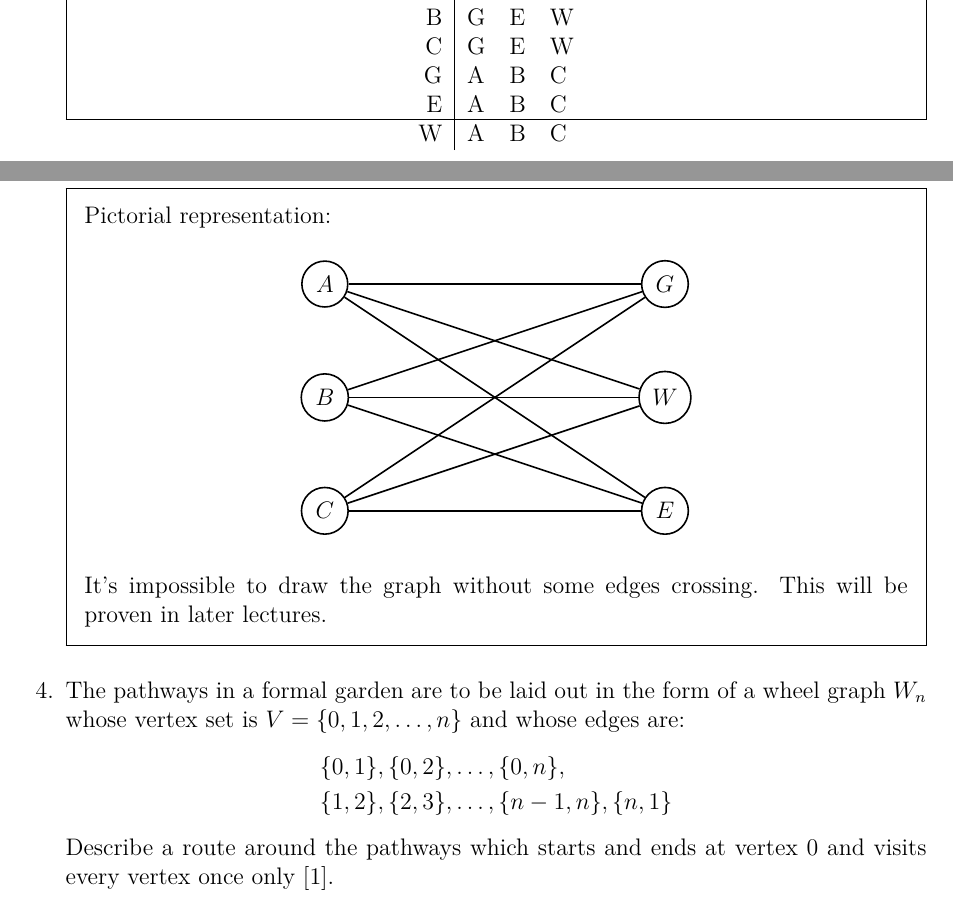
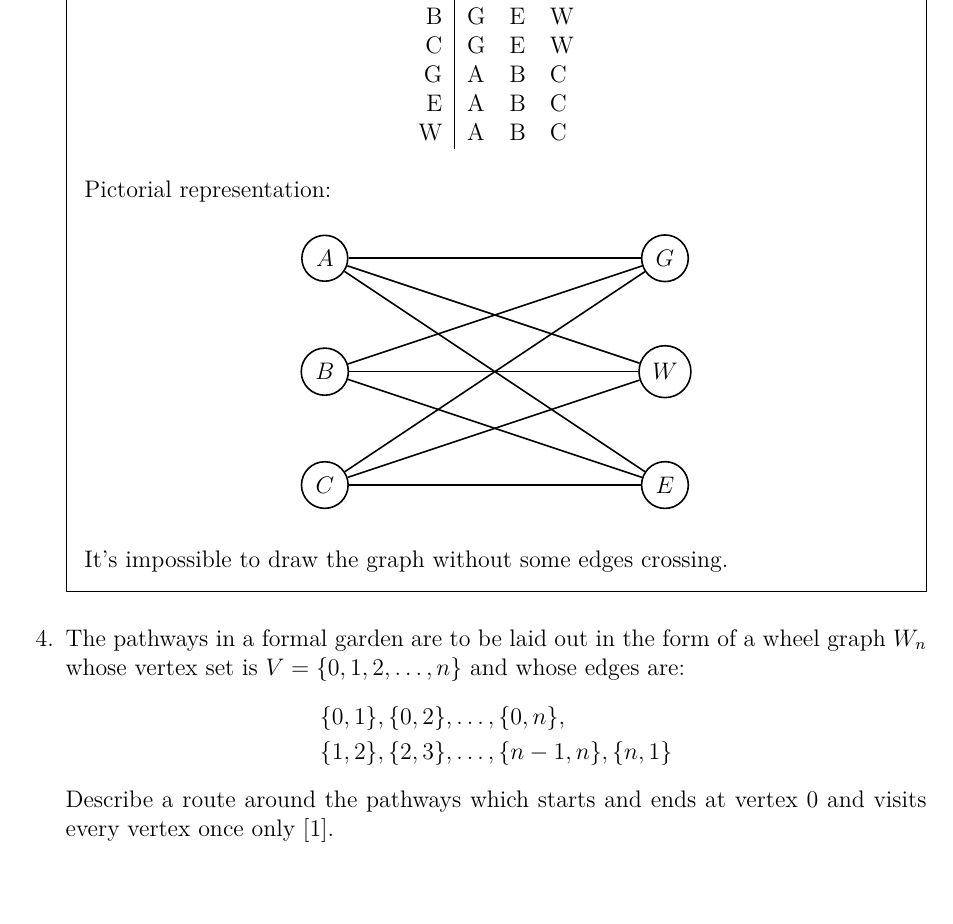
Before and after one commit to graph-theory/problems-1, a LaTeX problem sheet (problems.tex): two parts of pages 2 and 3 of 9 before the commit and part of page 3 of 9 after it, the two joined at a grey line, cut so that both start at the same text. Compiled offline with pdfLaTeX.

Commit message:
Fixed planar

```diff
--- a/problems.tex
+++ b/problems.tex
@@ -153,6 +153,7 @@
 
 		Adjacency list:
 
+    \newpage
     \begin{center}
   		\begin{tabular}{r|lll}
   			A & G & E & W \\
@@ -192,7 +193,6 @@
 			\end{adjustbox}
 		\end{center}
 		It's impossible to draw the graph without some edges crossing.
-		This will be proven in later lectures.
 	\end{solution}
 
 
```
Also changed, not shown: problems.pdf.
